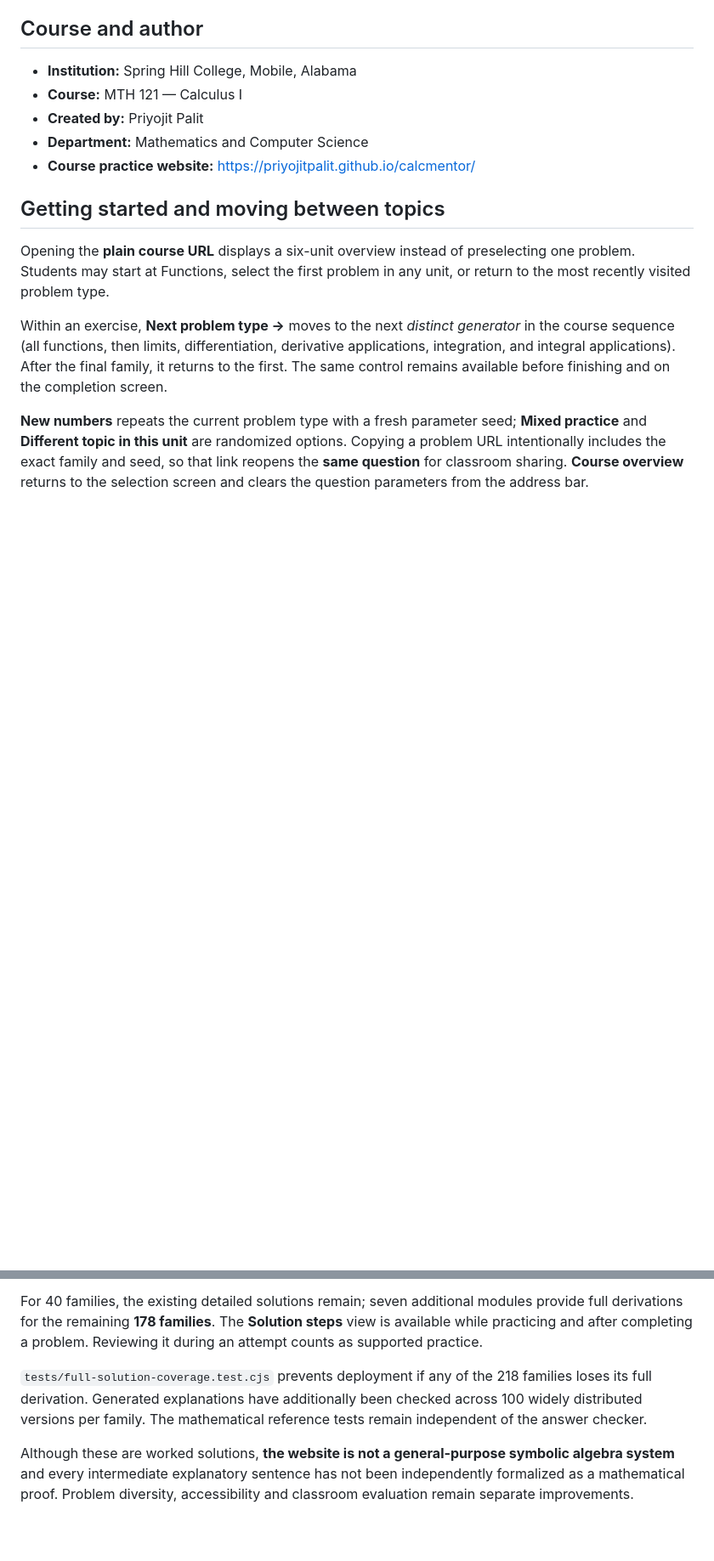
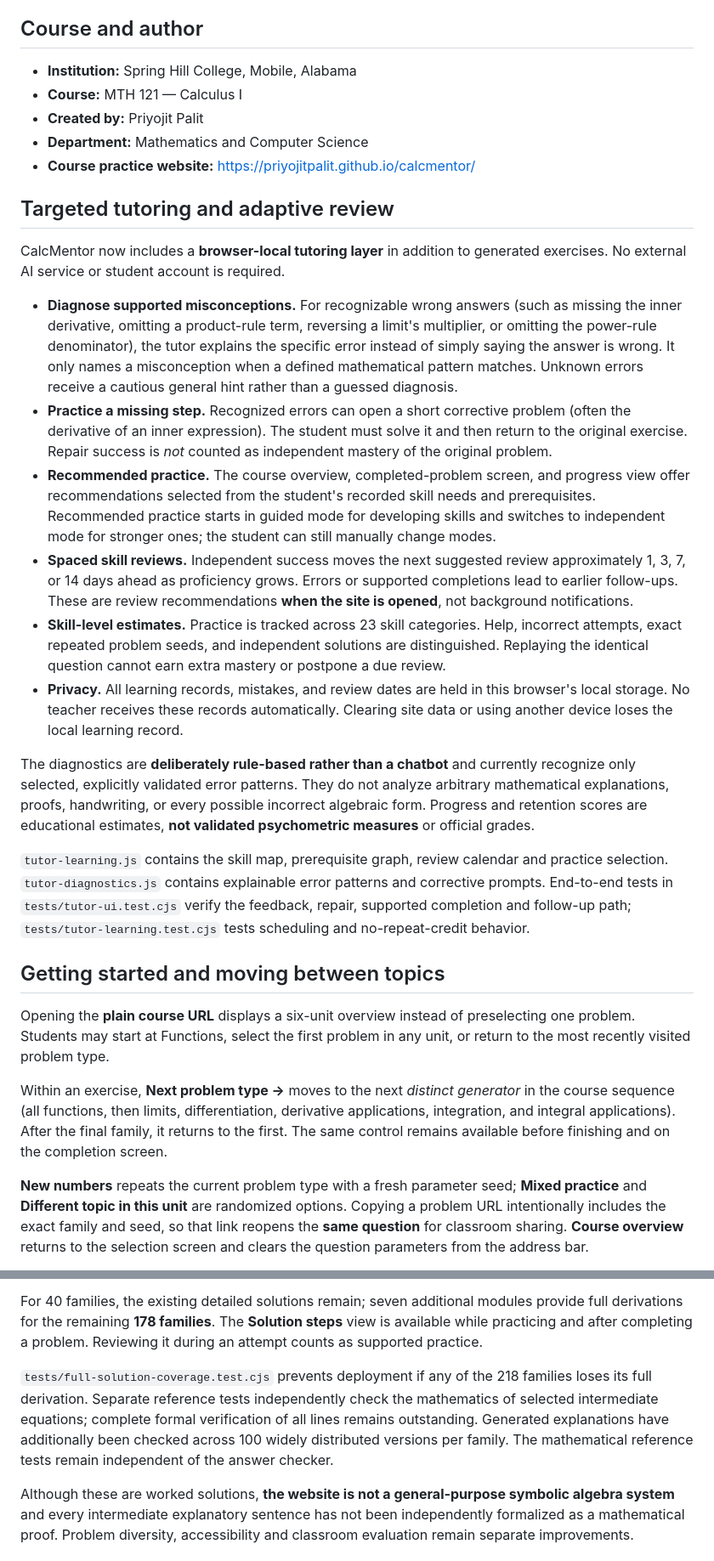
Before and after one commit to priyojitpalit/calcmentor, a Markdown page: README.md, 2 parts joined by grey strips. Shown at 85% size. Drawn GitHub-style; blank space fills up the shorter version.

Commit message:
Document rule-based error diagnosis, corrective exercises and browser-local adaptive spaced review

```diff
--- a/README.md
+++ b/README.md
@@ -13,6 +13,21 @@ This is an independently developed course resource hosted on GitHub Pages; it is
 - **Created by:** Priyojit Palit
 - **Department:** Mathematics and Computer Science
 - **Course practice website:** https://priyojitpalit.github.io/calcmentor/
+
+## Targeted tutoring and adaptive review
+
+CalcMentor now includes a **browser-local tutoring layer** in addition to generated exercises. No external AI service or student account is required.
+
+- **Diagnose supported misconceptions.** For recognizable wrong answers (such as missing the inner derivative, omitting a product-rule term, reversing a limit's multiplier, or omitting the power-rule denominator), the tutor explains the specific error instead of simply saying the answer is wrong. It only names a misconception when a defined mathematical pattern matches. Unknown errors receive a cautious general hint rather than a guessed diagnosis.
+- **Practice a missing step.** Recognized errors can open a short corrective problem (often the derivative of an inner expression). The student must solve it and then return to the original exercise. Repair success is *not* counted as independent mastery of the original problem.
+- **Recommended practice.** The course overview, completed-problem screen, and progress view offer recommendations selected from the student's recorded skill needs and prerequisites. Recommended practice starts in guided mode for developing skills and switches to independent mode for stronger ones; the student can still manually change modes.
+- **Spaced skill reviews.** Independent success moves the next suggested review approximately 1, 3, 7, or 14 days ahead as proficiency grows. Errors or supported completions lead to earlier follow-ups. These are review recommendations **when the site is opened**, not background notifications.
+- **Skill-level estimates.** Practice is tracked across 23 skill categories. Help, incorrect attempts, exact repeated problem seeds, and independent solutions are distinguished. Replaying the identical question cannot earn extra mastery or postpone a due review.
+- **Privacy.** All learning records, mistakes, and review dates are held in this browser's local storage. No teacher receives these records automatically. Clearing site data or using another device loses the local learning record.
+
+The diagnostics are **deliberately rule-based rather than a chatbot** and currently recognize only selected, explicitly validated error patterns. They do not analyze arbitrary mathematical explanations, proofs, handwriting, or every possible incorrect algebraic form. Progress and retention scores are educational estimates, **not validated psychometric measures** or official grades.
+
+`tutor-learning.js` contains the skill map, prerequisite graph, review calendar and practice selection. `tutor-diagnostics.js` contains explainable error patterns and corrective prompts. End-to-end tests in `tests/tutor-ui.test.cjs` verify the feedback, repair, supported completion and follow-up path; `tests/tutor-learning.test.cjs` tests scheduling and no-repeat-credit behavior.
 
 ## Getting started and moving between topics
 
@@ -64,7 +79,7 @@ Every one of the **218 problem families** has a worked explanation with intermed
 
 For 40 families, the existing detailed solutions remain; seven additional modules provide full derivations for the remaining **178 families**. The **Solution steps** view is available while practicing and after completing a problem. Reviewing it during an attempt counts as supported practice.
 
-`tests/full-solution-coverage.test.cjs` prevents deployment if any of the 218 families loses its full derivation. Generated explanations have additionally been checked across 100 widely distributed versions per family. The mathematical reference tests remain independent of the answer checker.
+`tests/full-solution-coverage.test.cjs` prevents deployment if any of the 218 families loses its full derivation. Separate reference tests independently check the mathematics of selected intermediate equations; complete formal verification of all lines remains outstanding. Generated explanations have additionally been checked across 100 widely distributed versions per family. The mathematical reference tests remain independent of the answer checker.
 
 Although these are worked solutions, **the website is not a general-purpose symbolic algebra system** and every intermediate explanatory sentence has not been independently formalized as a mathematical proof. Problem diversity, accessibility and classroom evaluation remain separate improvements.
 
```
Also changed, not shown: other parts of README.md (+4 -0 lines).
